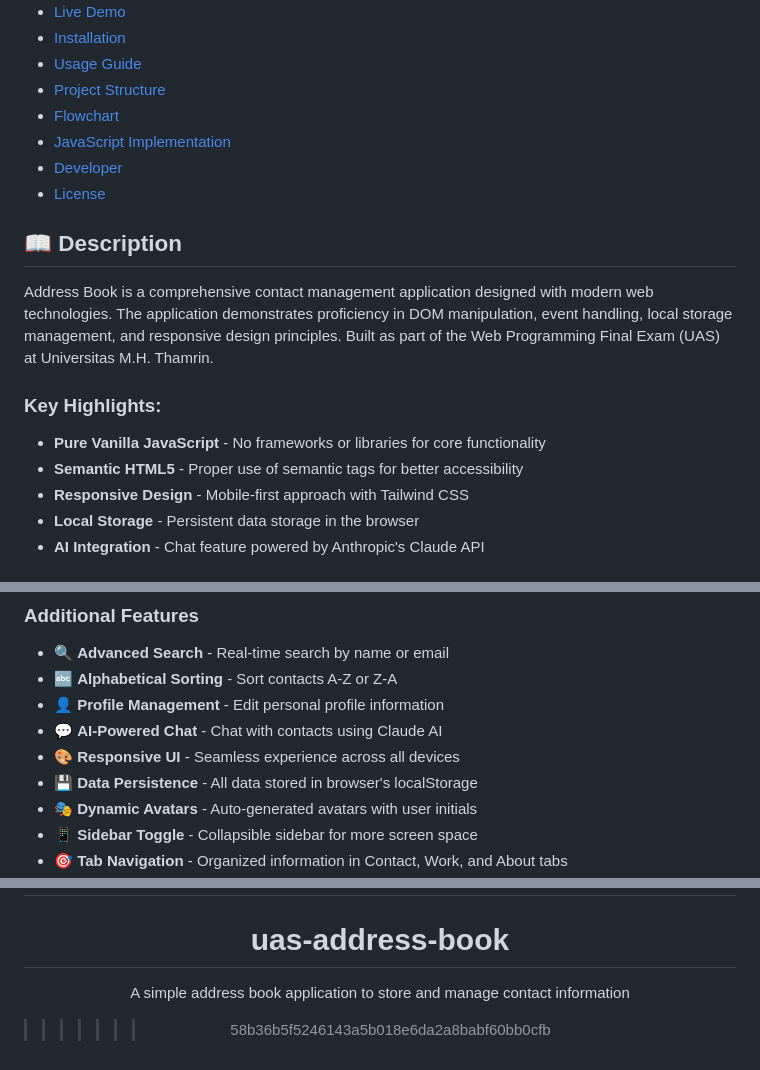
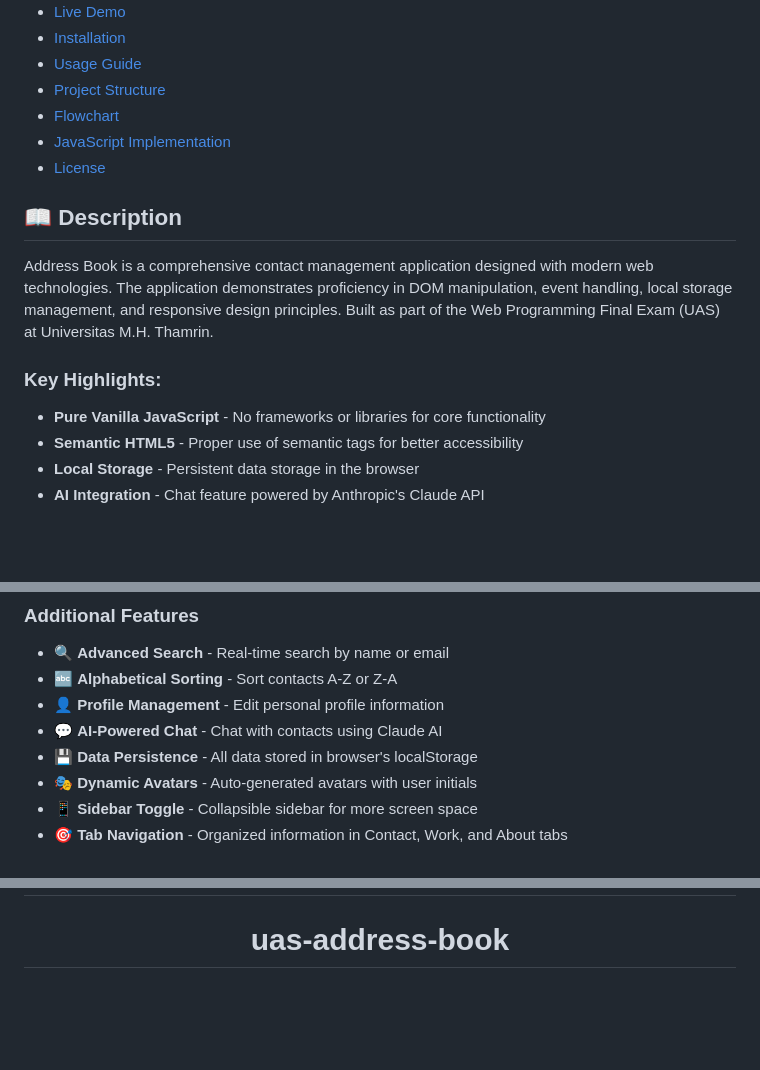
Before and after one commit to Madz-21/uas-address-book, a Markdown page: README.md, 3 parts joined by grey strips. GitHub-like rendering; blank space fills up the shorter version.

```diff
--- a/README.md
+++ b/README.md
@@ -15,7 +15,6 @@ A modern, interactive web-based address book application built with vanilla Java
 - [Project Structure](#-project-structure)
 - [Flowchart](#-flowchart)
 - [JavaScript Implementation](#-javascript-implementation)
-- [Developer](#-developer)
 - [License](#-license)
 
 ## 📖 Description
@@ -26,7 +25,6 @@ Address Book is a comprehensive contact management application designed with mod
 
 - **Pure Vanilla JavaScript** - No frameworks or libraries for core functionality
 - **Semantic HTML5** - Proper use of semantic tags for better accessibility
-- **Responsive Design** - Mobile-first approach with Tailwind CSS
 - **Local Storage** - Persistent data storage in the browser
 - **AI Integration** - Chat feature powered by Anthropic's Claude API
 
@@ -56,7 +54,6 @@ Address Book is a comprehensive contact management application designed with mod
 - 🔤 **Alphabetical Sorting** - Sort contacts A-Z or Z-A
 - 👤 **Profile Management** - Edit personal profile information
 - 💬 **AI-Powered Chat** - Chat with contacts using Claude AI
-- 🎨 **Responsive UI** - Seamless experience across all devices
 - 💾 **Data Persistence** - All data stored in browser's localStorage
 - 🎭 **Dynamic Avatars** - Auto-generated avatars with user initials
 - 📱 **Sidebar Toggle** - Collapsible sidebar for more screen space
@@ -437,5 +434,3 @@ Made with ❤️ by [Ahmad Sahl Pahlevi](https://github.com/Madz-21)
 © 2025 Address Book Application. All Rights Reserved.
 =======
 # uas-address-book
-A simple address book application to store and manage contact information
->>>>>>> 58b36b5f5246143a5b018e6da2a8babf60bb0cfb
```
